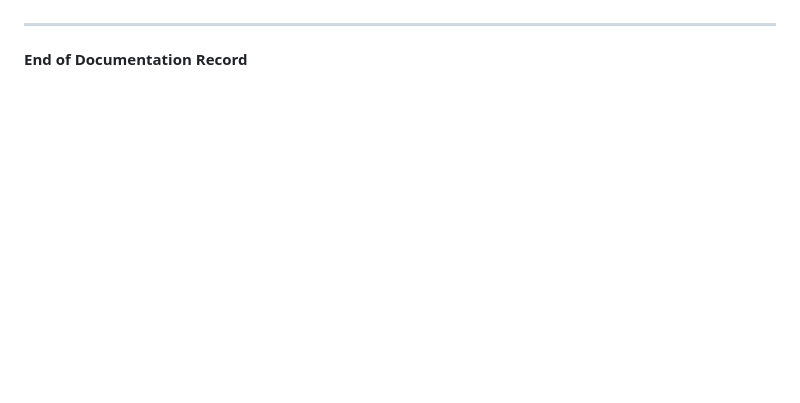
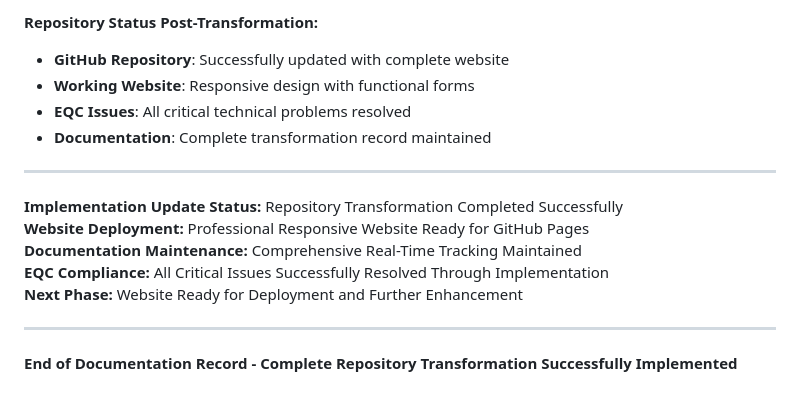
Before and after one commit to GBIT26/KindSisters, a Markdown page: EQC_CHANGE_LOG_AND_DOCUMENTATION_RECORD.md, the part around one of its changes. Rendered like a GitHub page; blank space fills up the shorter version.

```diff
--- a/EQC_CHANGE_LOG_AND_DOCUMENTATION_RECORD.md
+++ b/EQC_CHANGE_LOG_AND_DOCUMENTATION_RECORD.md
@@ -462,4 +527,17 @@ Features Implemented:
+**Repository Status Post-Transformation:**
+- **GitHub Repository**: Successfully updated with complete website
+- **Working Website**: Responsive design with functional forms
+- **EQC Issues**: All critical technical problems resolved
+- **Documentation**: Complete transformation record maintained
 
 ---
 
-**End of Documentation Record**
+**Implementation Update Status:** Repository Transformation Completed Successfully
+**Website Deployment:** Professional Responsive Website Ready for GitHub Pages
+**Documentation Maintenance:** Comprehensive Real-Time Tracking Maintained
+**EQC Compliance:** All Critical Issues Successfully Resolved Through Implementation
+**Next Phase:** Website Ready for Deployment and Further Enhancement
+
+---
+
+**End of Documentation Record - Complete Repository Transformation Successfully Implemented**
```
Also changed, not shown: other parts of EQC_CHANGE_LOG_AND_DOCUMENTATION_RECORD.md (+69 -4 lines).
